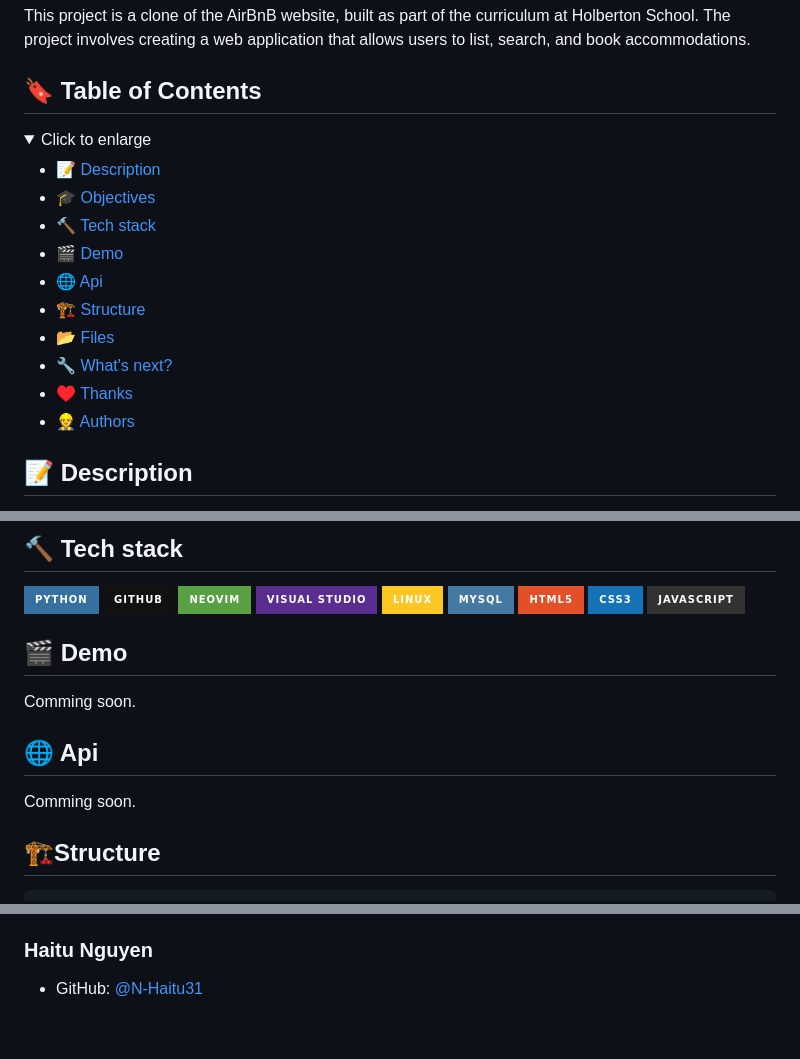
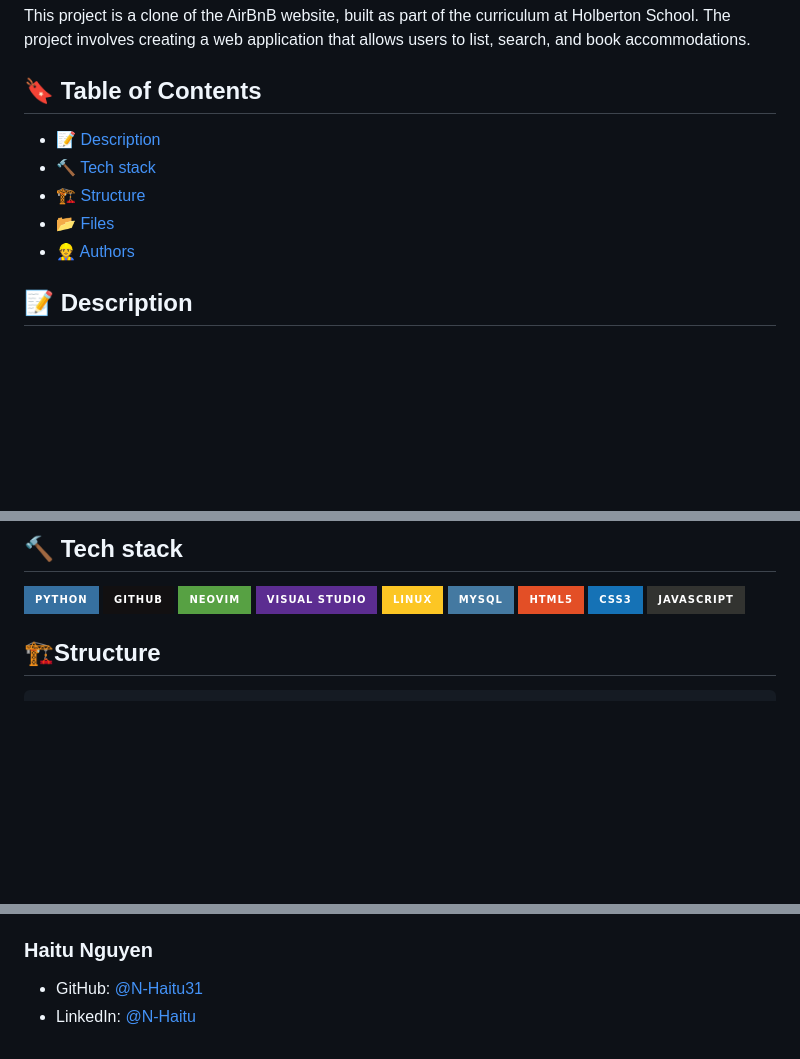
Before and after one commit to Franck-dev-hub/holbertonschool-hbnb, a Markdown page: README.md, 3 parts joined by grey strips. Drawn GitHub-style; folded sections open; badges without logos; blank space fills up the shorter version.

```diff
--- a/README.md
+++ b/README.md
@@ -19,18 +19,8 @@ list, search, and book accommodations.
 
 ## 🔖 Table of Contents
 
-<details>
- <summary>
-  Click to enlarge
- </summary>
-
 - 📝 [Description](#-description)
-- 🎓 [Objectives](#-objectives)
 - 🔨 [Tech stack](#-tech-stack)
-- 🎬 [Demo](#-demo)
-- 🌐 [Api](#-api)
 - 🏗️ [Structure](#%EF%B8%8Fstructure)
 - 📂 [Files](#-files)
-- 🔧 [What's next?](#-whats-next)
-- ♥️ [Thanks](#%EF%B8%8F-thanks)
 - 👷 [Authors](#-authors)
@@ -55,14 +43,6 @@ holberton School curriculum guidelines.
 ![HTML5](https://img.shields.io/badge/html5-%23E34F26.svg?style=for-the-badge&logo=html5&logoColor=white)
 ![CSS3](https://img.shields.io/badge/css3-%231572B6.svg?style=for-the-badge&logo=css3&logoColor=white)
 ![JavaScript](https://img.shields.io/badge/javascript-%23323330.svg?style=for-the-badge&logo=javascript&logoColor=%23F7DF1E)
-
-## 🎬 Demo
-
-Comming soon.
-
-## 🌐 Api
-
-Comming soon.
 
 ## 🏗️Structure
 
@@ -122,3 +104,4 @@ Comming soon.
 ### **Haitu Nguyen**
 
 - GitHub: [@N-Haitu31](https://github.com/N-Haitu31)
+- LinkedIn: [@N-Haitu](https://www.linkedin.com/in/haitu-nguyen-76941638b/)
```
Also changed, not shown: other parts of README.md (+5 -5 lines).
